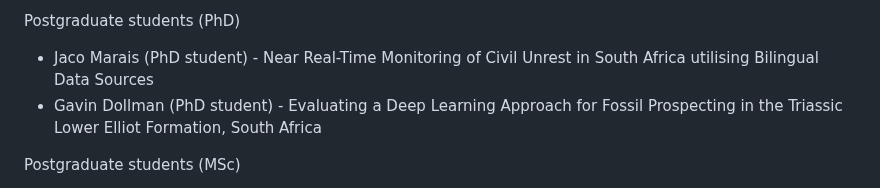
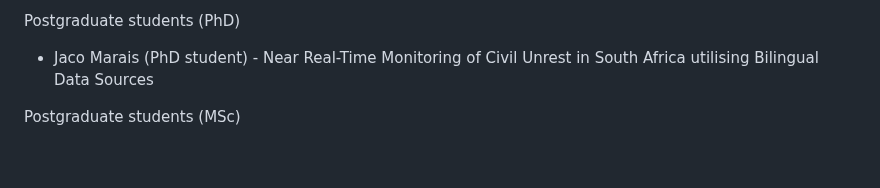
Before and after one commit to eduankotze/BITM, a Markdown page: README.md, the part around one of its changes. GitHub-like rendering; blank space fills up the shorter version.

```diff
--- a/README.md
+++ b/README.md
@@ -28,7 +29,6 @@ Postdoctoral students
 
 Postgraduate students (PhD)
 * Jaco Marais (PhD student) - Near Real-Time Monitoring of Civil Unrest in South Africa utilising Bilingual Data Sources
-* Gavin Dollman (PhD student) - Evaluating a Deep Learning Approach for Fossil Prospecting in the Triassic Lower Elliot Formation, South Africa
 
 Postgraduate students (MSc)
 * Fezile Mfengwana (MSc student) - Neural Machine Translation for Low-Resourced South African Language isiXhosa to English: Using Transformer-based Large Language Models
```
Also changed, not shown: other parts of README.md (+1 -0 lines).
